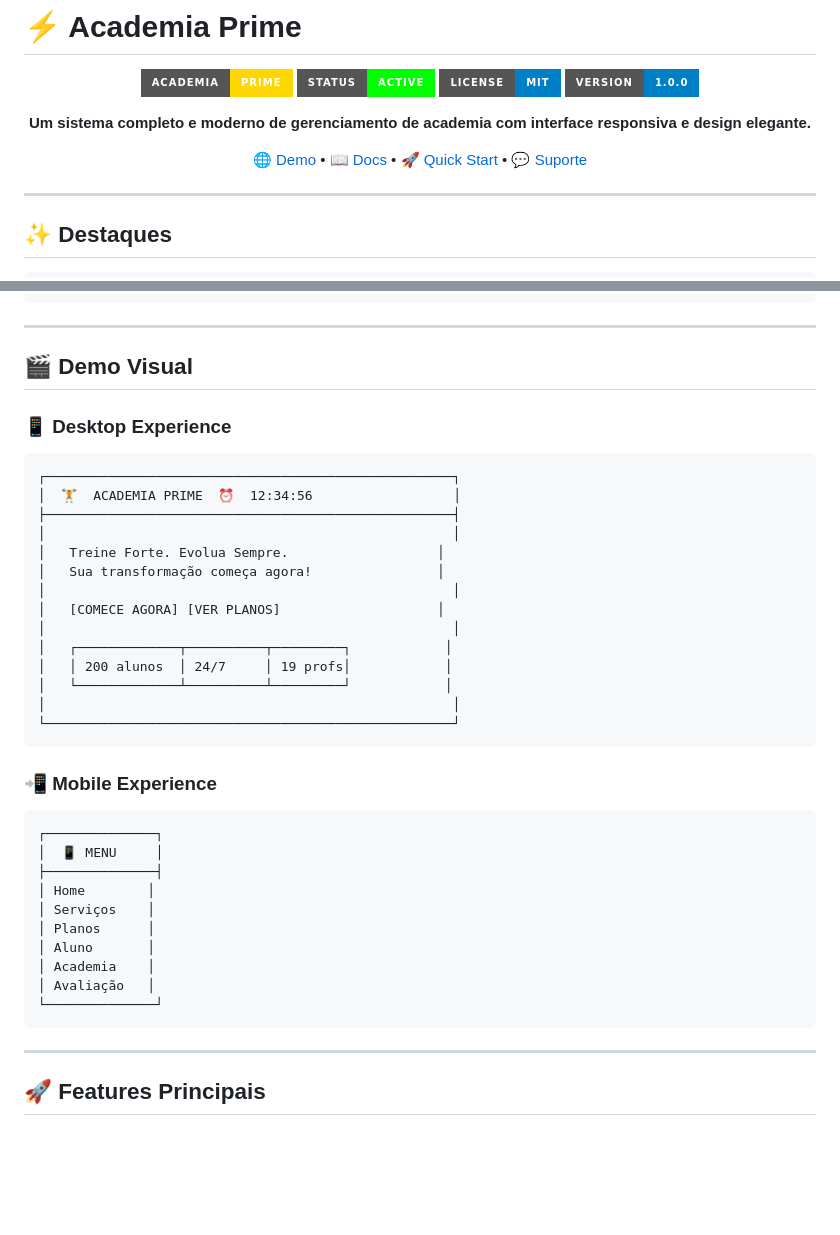
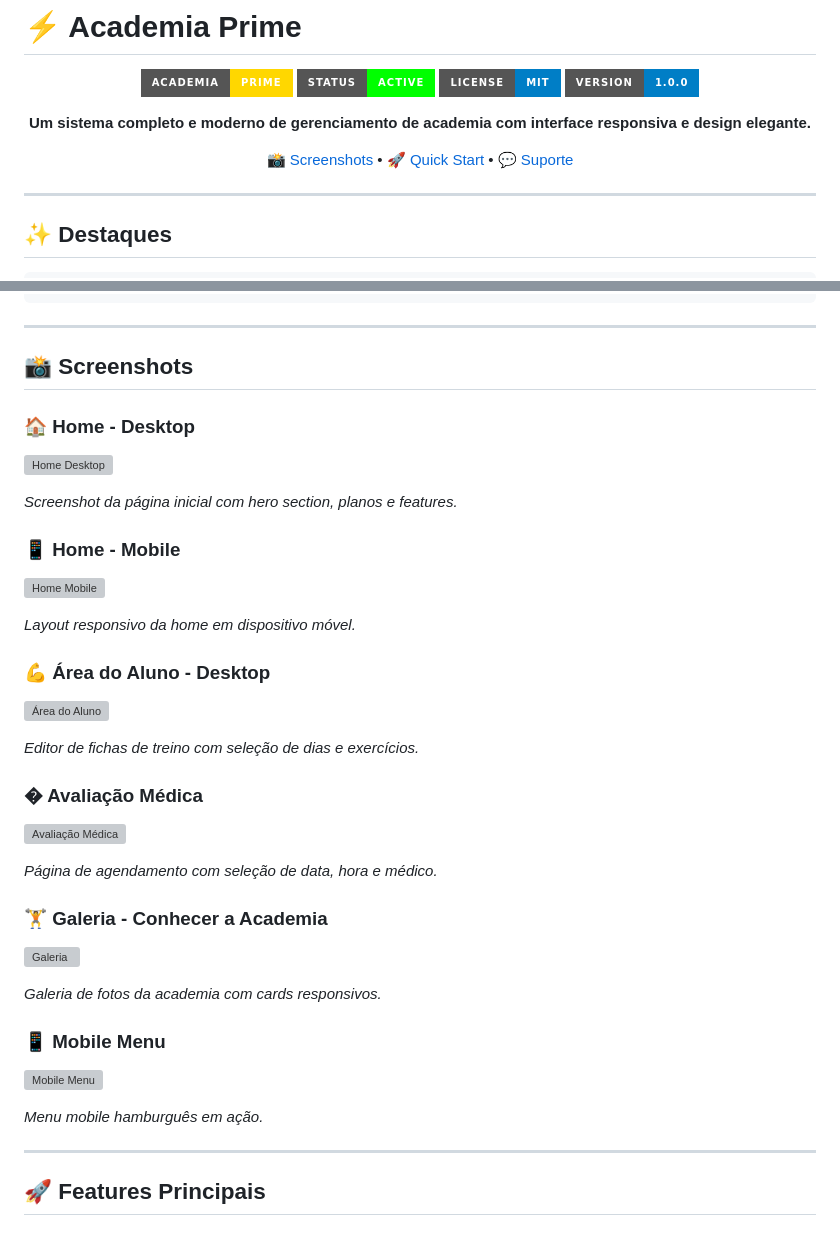
Before and after one commit to Allexsanderr/PROJETO.ACADEMIAJF, a Markdown page: README.md, 2 parts joined by grey strips. GitHub-like rendering; badges without logos; blank space fills up the shorter version; grey boxes are pictures that could not be loaded.

Commit message:
docs: adicionar seção de screenshots e remover Demo Visual ASCII

````diff
--- a/README.md
+++ b/README.md
@@ -9,7 +9,7 @@
 
 **Um sistema completo e moderno de gerenciamento de academia com interface responsiva e design elegante.**
 
-[🌐 Demo](#-demo-visual) • [📖 Docs](#-documentação) • [🚀 Quick Start](#-quick-start) • [💬 Suporte](#-suporte)
+[📸 Screenshots](#-screenshots) • [🚀 Quick Start](#-quick-start) • [💬 Suporte](#-suporte)
 
 </div>
 
@@ -32,39 +32,37 @@
 
 ---
 
-## 🎬 Demo Visual
+## 📸 Screenshots
 
-### 📱 Desktop Experience
-```
-┌────────────────────────────────────────────────────┐
-│  🏋️  ACADEMIA PRIME  ⏰  12:34:56                  │
-├────────────────────────────────────────────────────┤
-│                                                    │
-│   Treine Forte. Evolua Sempre.                   │
-│   Sua transformação começa agora!                │
-│                                                    │
-│   [COMECE AGORA] [VER PLANOS]                    │
-│                                                    │
-│   ┌─────────────┬──────────┬─────────┐            │
-│   │ 200 alunos  │ 24/7     │ 19 profs│            │
-│   └─────────────┴──────────┴─────────┘            │
-│                                                    │
-└────────────────────────────────────────────────────┘
-```
+### 🏠 Home - Desktop
+![Home Desktop](https://via.placeholder.com/1200x600?text=Home+Desktop+-+Academia+Prime)
 
-### 📲 Mobile Experience
-```
-┌──────────────┐
-│  📱 MENU     │
-├──────────────┤
-│ Home        │
-│ Serviços    │
-│ Planos      │
-│ Aluno       │
-│ Academia    │
-│ Avaliação   │
-└──────────────┘
-```
+*Screenshot da página inicial com hero section, planos e features.*
+
+### 📱 Home - Mobile
+![Home Mobile](https://via.placeholder.com/400x800?text=Home+Mobile+-+Academia+Prime)
+
+*Layout responsivo da home em dispositivo móvel.*
+
+### 💪 Área do Aluno - Desktop
+![Área do Aluno](https://via.placeholder.com/1200x600?text=Área+do+Aluno+-+Ficha+de+Treino)
+
+*Editor de fichas de treino com seleção de dias e exercícios.*
+
+### � Avaliação Médica
+![Avaliação Médica](https://via.placeholder.com/1200x600?text=Agendamento+de+Avaliação+Médica)
+
+*Página de agendamento com seleção de data, hora e médico.*
+
+### 🏋️ Galeria - Conhecer a Academia
+![Galeria](https://via.placeholder.com/1200x600?text=Galeria+da+Academia+-+Cards+Responsivos)
+
+*Galeria de fotos da academia com cards responsivos.*
+
+### 📱 Mobile Menu
+![Mobile Menu](https://via.placeholder.com/400x600?text=Mobile+Menu+Hamburguês)
+
+*Menu mobile hamburguês em ação.*
 
 ---
 
````
